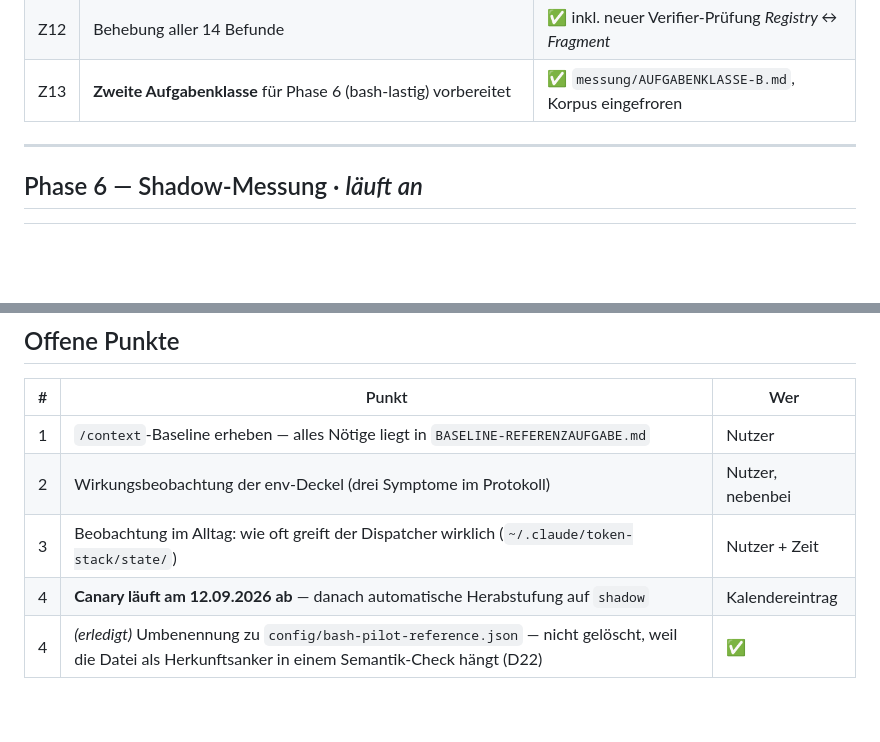
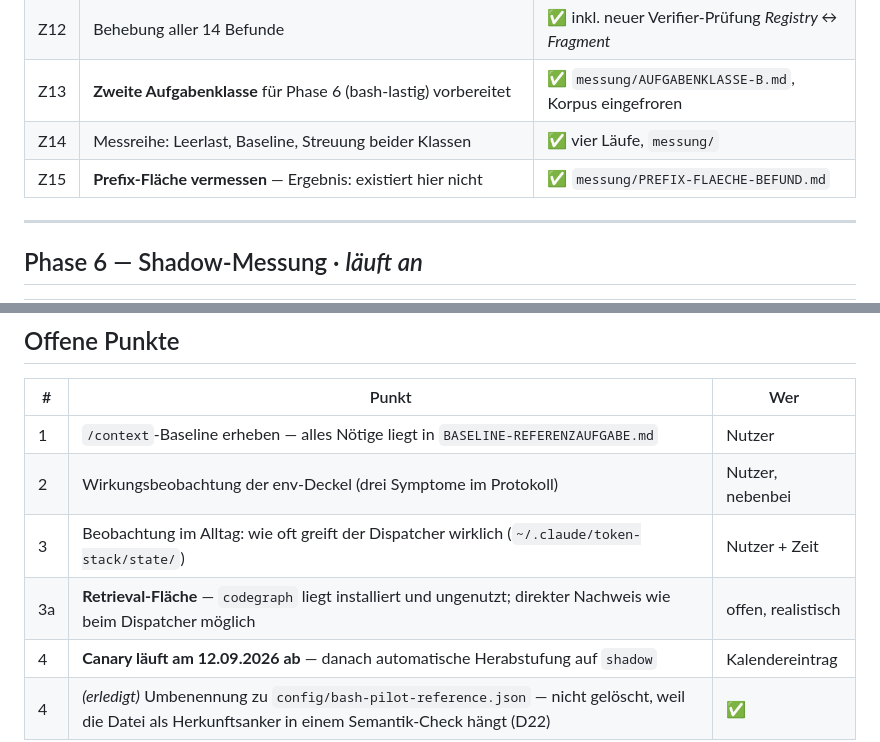
Before and after one commit to Kirchlive/claudestack, a Markdown page: STATUS.md, 2 parts joined by grey strips. Rendered like a GitHub page; blank space fills up the shorter version.

```diff
--- a/STATUS.md
+++ b/STATUS.md
@@ -121,6 +121,8 @@ Legende: ✅ erledigt · ⏳ offen · ⛔ bewusst nicht ausgeführt · 🟢 lauf
 | Z11 | **Zweite unabhängige Abnahme** — erstmals auch Betriebsort, Registrierung und Statusdokumente | ✅ 14 Befunde, 3 schwer |
 | Z12 | Behebung aller 14 Befunde | ✅ inkl. neuer Verifier-Prüfung *Registry ↔ Fragment* |
 | Z13 | **Zweite Aufgabenklasse** für Phase 6 (bash-lastig) vorbereitet | ✅ `messung/AUFGABENKLASSE-B.md`, Korpus eingefroren |
+| Z14 | Messreihe: Leerlast, Baseline, Streuung beider Klassen | ✅ vier Läufe, `messung/` |
+| Z15 | **Prefix-Fläche vermessen** — Ergebnis: existiert hier nicht | ✅ `messung/PREFIX-FLAECHE-BEFUND.md` |
 
 ---
 
@@ -162,6 +164,7 @@ Der geplante gepaarte Session-Vergleich wurde **verworfen, nachdem er gemessen w
 | 1 | `/context`-Baseline erheben — alles Nötige liegt in `BASELINE-REFERENZAUFGABE.md` | Nutzer |
 | 2 | Wirkungsbeobachtung der env-Deckel (drei Symptome im Protokoll) | Nutzer, nebenbei |
 | 3 | Beobachtung im Alltag: wie oft greift der Dispatcher wirklich (`~/.claude/token-stack/state/`) | Nutzer + Zeit |
+| 3a | **Retrieval-Fläche** — `codegraph` liegt installiert und ungenutzt; direkter Nachweis wie beim Dispatcher möglich | offen, realistisch |
 | 4 | **Canary läuft am 12.09.2026 ab** — danach automatische Herabstufung auf `shadow` | Kalendereintrag |
 | 4 | *(erledigt)* Umbenennung zu `config/bash-pilot-reference.json` — nicht gelöscht, weil die Datei als Herkunftsanker in einem Semantik-Check hängt (D22) | ✅ |
 
```
Also changed, not shown: messung/PREFIX-FLAECHE-BEFUND.md (added, +69 -0 lines).
